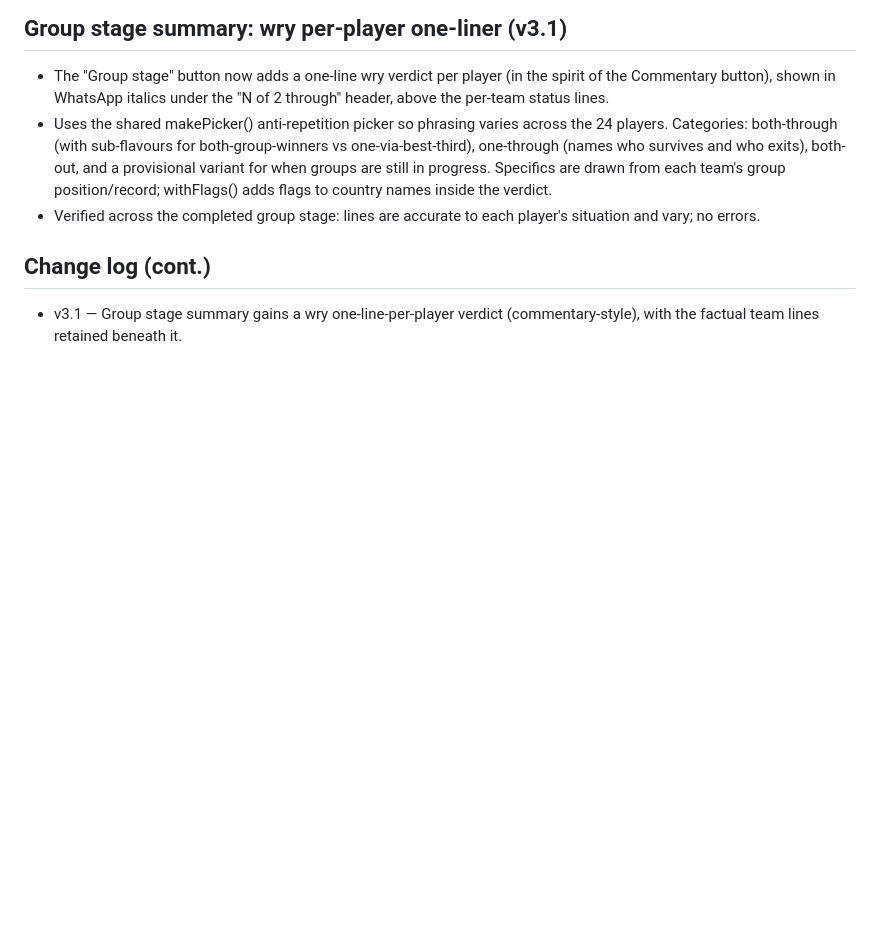
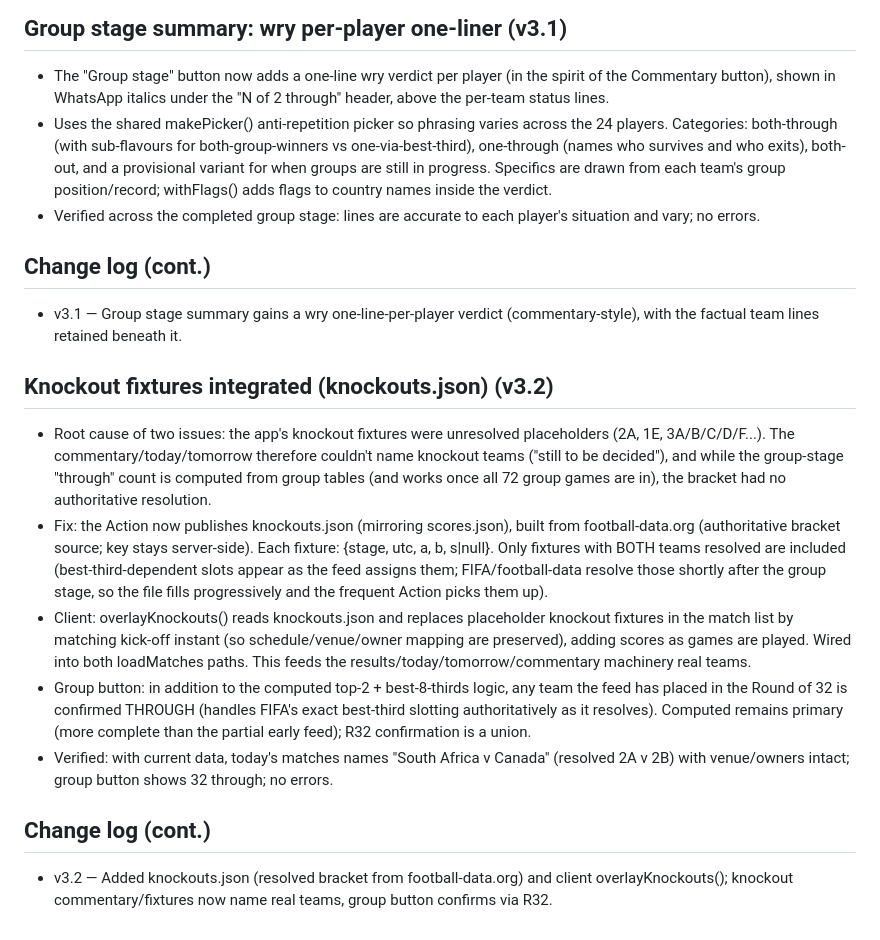
Before and after one commit to paulshep/worldcup2026, a Markdown page: SPEC.md, the part around the change. Rendered like a GitHub page; blank space fills up the shorter version.

Commit message:
Spec v3.2 — knockout fixtures

```diff
--- a/SPEC.md
+++ b/SPEC.md
@@ -463,3 +463,13 @@ Fifth button: **"Commentary"** — a WhatsApp message in the voice of a traditio
 
 ## Change log (cont.)
 - v3.1 — Group stage summary gains a wry one-line-per-player verdict (commentary-style), with the factual team lines retained beneath it.
+
+## Knockout fixtures integrated (knockouts.json) (v3.2)
+- Root cause of two issues: the app's knockout fixtures were unresolved placeholders (2A, 1E, 3A/B/C/D/F...). The commentary/today/tomorrow therefore couldn't name knockout teams ("still to be decided"), and while the group-stage "through" count is computed from group tables (and works once all 72 group games are in), the bracket had no authoritative resolution.
+- Fix: the Action now publishes knockouts.json (mirroring scores.json), built from football-data.org (authoritative bracket source; key stays server-side). Each fixture: {stage, utc, a, b, s|null}. Only fixtures with BOTH teams resolved are included (best-third-dependent slots appear as the feed assigns them; FIFA/football-data resolve those shortly after the group stage, so the file fills progressively and the frequent Action picks them up).
+- Client: overlayKnockouts() reads knockouts.json and replaces placeholder knockout fixtures in the match list by matching kick-off instant (so schedule/venue/owner mapping are preserved), adding scores as games are played. Wired into both loadMatches paths. This feeds the results/today/tomorrow/commentary machinery real teams.
+- Group button: in addition to the computed top-2 + best-8-thirds logic, any team the feed has placed in the Round of 32 is confirmed THROUGH (handles FIFA's exact best-third slotting authoritatively as it resolves). Computed remains primary (more complete than the partial early feed); R32 confirmation is a union.
+- Verified: with current data, today's matches names "South Africa v Canada" (resolved 2A v 2B) with venue/owners intact; group button shows 32 through; no errors.
+
+## Change log (cont.)
+- v3.2 — Added knockouts.json (resolved bracket from football-data.org) and client overlayKnockouts(); knockout commentary/fixtures now name real teams, group button confirms via R32.
```
